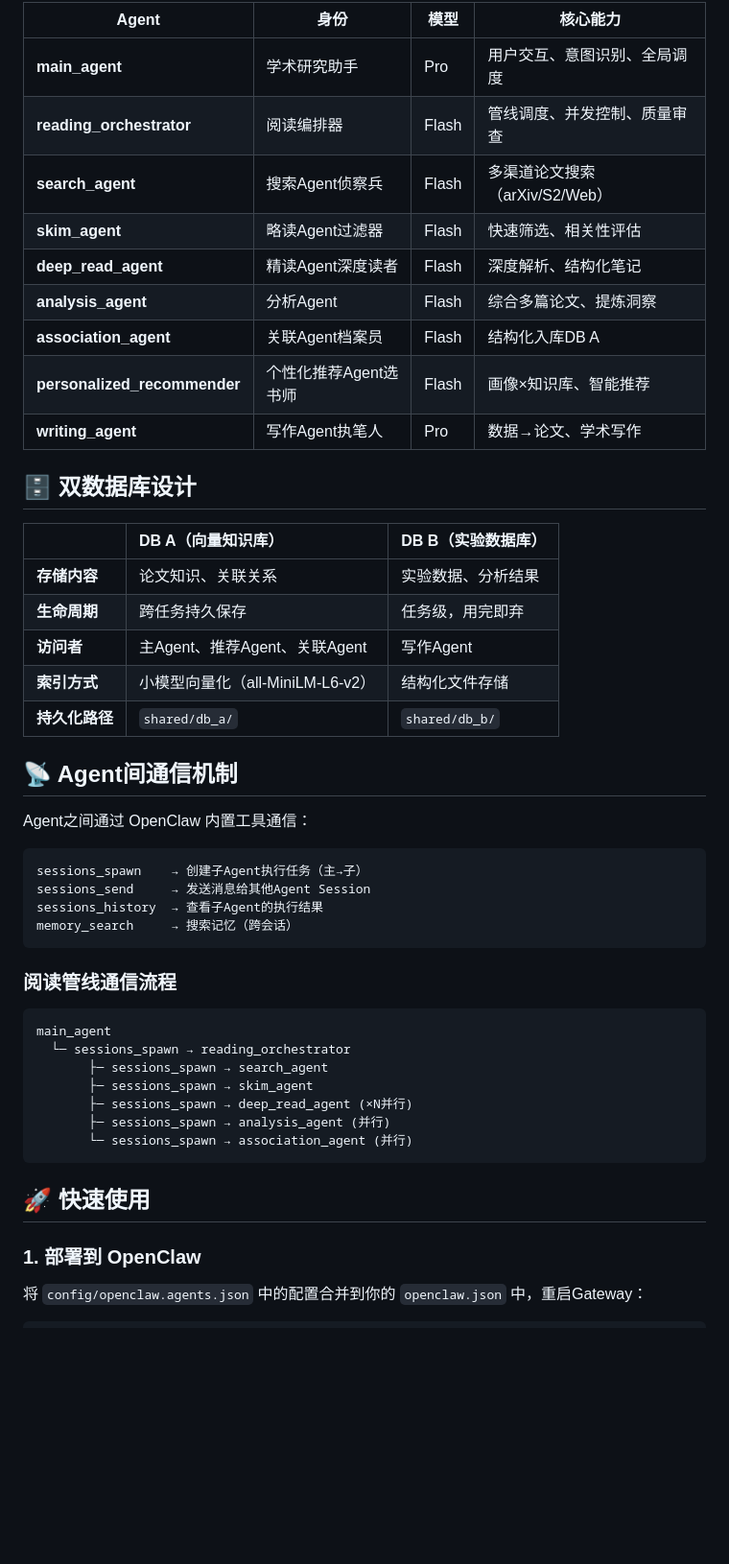
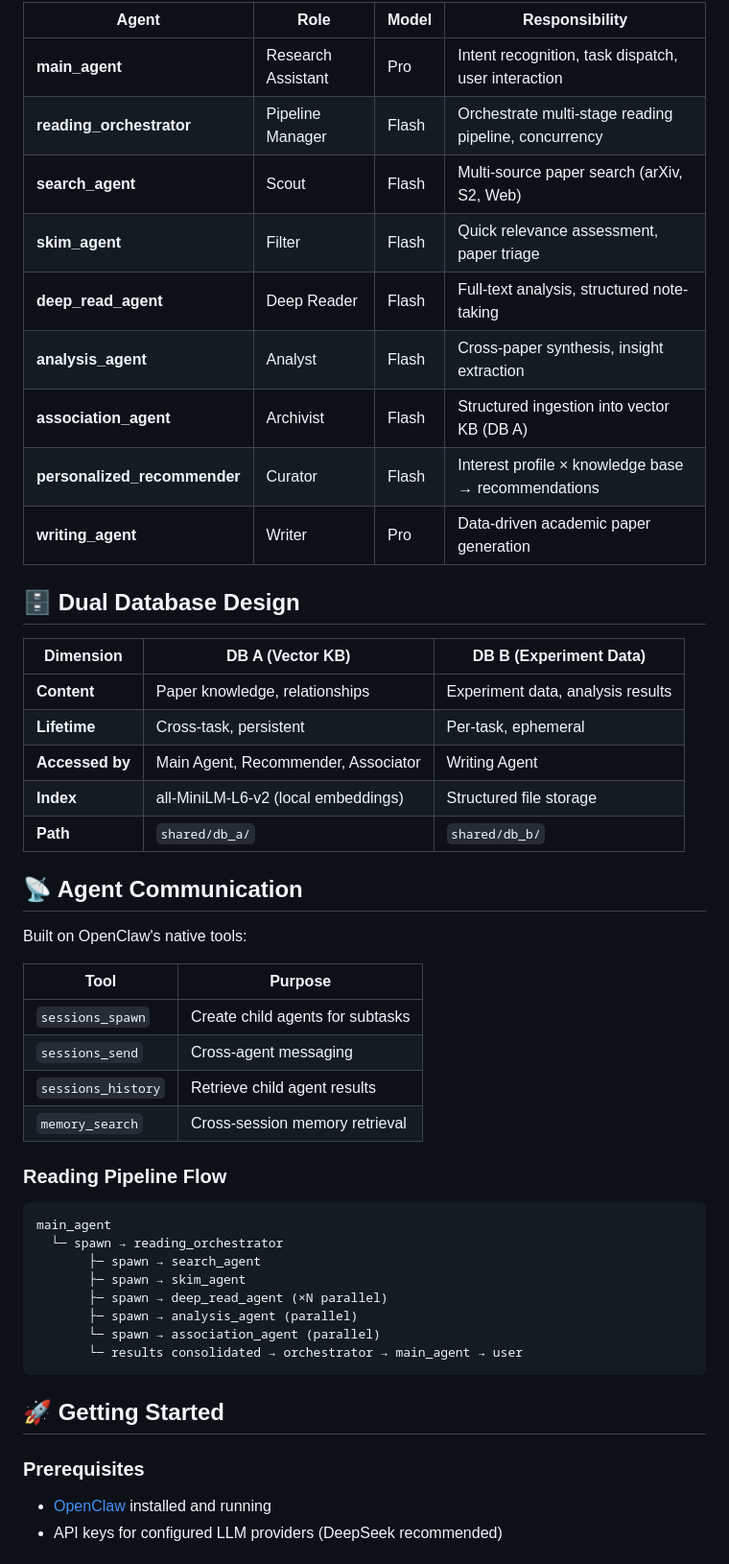
Before and after one commit to YYY130/academic-assistant, a Markdown page: README.md, the part around one of its changes. Shown at 96% size. Drawn GitHub-style; blank space fills up the shorter version.

Commit message:
docs: 优化 README 结构与文案

````diff
--- a/README.md
+++ b/README.md
@@ -55,52 +70,54 @@
 
-| Agent | 身份 | 模型 | 核心能力 |
-|-------|------|------|---------|
-| **main_agent** | 学术研究助手 | Pro | 用户交互、意图识别、全局调度 |
-| **reading_orchestrator** | 阅读编排器 | Flash | 管线调度、并发控制、质量审查 |
-| **search_agent** | 搜索Agent侦察兵 | Flash | 多渠道论文搜索（arXiv/S2/Web） |
-| **skim_agent** | 略读Agent过滤器 | Flash | 快速筛选、相关性评估 |
-| **deep_read_agent** | 精读Agent深度读者 | Flash | 深度解析、结构化笔记 |
-| **analysis_agent** | 分析Agent | Flash | 综合多篇论文、提炼洞察 |
-| **association_agent** | 关联Agent档案员 | Flash | 结构化入库DB A |
-| **personalized_recommender** | 个性化推荐Agent选书师 | Flash | 画像×知识库、智能推荐 |
-| **writing_agent** | 写作Agent执笔人 | Pro | 数据→论文、学术写作 |
+| Agent | Role | Model | Responsibility |
+|-------|------|-------|---------------|
+| **main_agent** | Research Assistant | Pro | Intent recognition, task dispatch, user interaction |
+| **reading_orchestrator** | Pipeline Manager | Flash | Orchestrate multi-stage reading pipeline, concurrency |
+| **search_agent** | Scout | Flash | Multi-source paper search (arXiv, S2, Web) |
+| **skim_agent** | Filter | Flash | Quick relevance assessment, paper triage |
+| **deep_read_agent** | Deep Reader | Flash | Full-text analysis, structured note-taking |
+| **analysis_agent** | Analyst | Flash | Cross-paper synthesis, insight extraction |
+| **association_agent** | Archivist | Flash | Structured ingestion into vector KB (DB A) |
+| **personalized_recommender** | Curator | Flash | Interest profile × knowledge base → recommendations |
+| **writing_agent** | Writer | Pro | Data-driven academic paper generation |
 
-## 🗄️ 双数据库设计
+## 🗄️ Dual Database Design
 
-| | DB A（向量知识库） | DB B（实验数据库） |
-|:--|:--|:--|
-| **存储内容** | 论文知识、关联关系 | 实验数据、分析结果 |
-| **生命周期** | 跨任务持久保存 | 任务级，用完即弃 |
-| **访问者** | 主Agent、推荐Agent、关联Agent | 写作Agent |
-| **索引方式** | 小模型向量化（all-MiniLM-L6-v2） | 结构化文件存储 |
-| **持久化路径** | `shared/db_a/` | `shared/db_b/` |
+| Dimension | DB A (Vector KB) | DB B (Experiment Data) |
+|-----------|------------------|----------------------|
+| **Content** | Paper knowledge, relationships | Experiment data, analysis results |
+| **Lifetime** | Cross-task, persistent | Per-task, ephemeral |
+| **Accessed by** | Main Agent, Recommender, Associator | Writing Agent |
+| **Index** | all-MiniLM-L6-v2 (local embeddings) | Structured file storage |
+| **Path** | `shared/db_a/` | `shared/db_b/` |
 
-## 📡 Agent间通信机制
+## 📡 Agent Communication
 
-Agent之间通过 OpenClaw 内置工具通信：
+Built on OpenClaw's native tools:
 
-```
-sessions_spawn    → 创建子Agent执行任务（主→子）
-sessions_send     → 发送消息给其他Agent Session
-sessions_history  → 查看子Agent的执行结果
-memory_search     → 搜索记忆（跨会话）
-```
+| Tool | Purpose |
+|------|---------|
+| `sessions_spawn` | Create child agents for subtasks |
+| `sessions_send` | Cross-agent messaging |
+| `sessions_history` | Retrieve child agent results |
+| `memory_search` | Cross-session memory retrieval |
 
-### 阅读管线通信流程
+### Reading Pipeline Flow
 
 ```
 main_agent
-  └─ sessions_spawn → reading_orchestrator
-       ├─ sessions_spawn → search_agent
-       ├─ sessions_spawn → skim_agent
-       ├─ sessions_spawn → deep_read_agent (×N并行)
-       ├─ sessions_spawn → analysis_agent (并行)
-       └─ sessions_spawn → association_agent (并行)
+  └─ spawn → reading_orchestrator
+       ├─ spawn → search_agent
+       ├─ spawn → skim_agent
+       ├─ spawn → deep_read_agent (×N parallel)
+       ├─ spawn → analysis_agent (parallel)
+       └─ spawn → association_agent (parallel)
+       └─ results consolidated → orchestrator → main_agent → user
 ```
 
-## 🚀 快速使用
+## 🚀 Getting Started
 
-### 1. 部署到 OpenClaw
+### Prerequisites
 
-将 `config/openclaw.agents.json` 中的配置合并到你的 `openclaw.json` 中，重启Gateway：
+- [OpenClaw](https://github.com/openclaw/openclaw) installed and running
+- API keys for configured LLM providers (DeepSeek recommended)
 
````
Also changed, not shown: other parts of README.md (+119 -86 lines).
